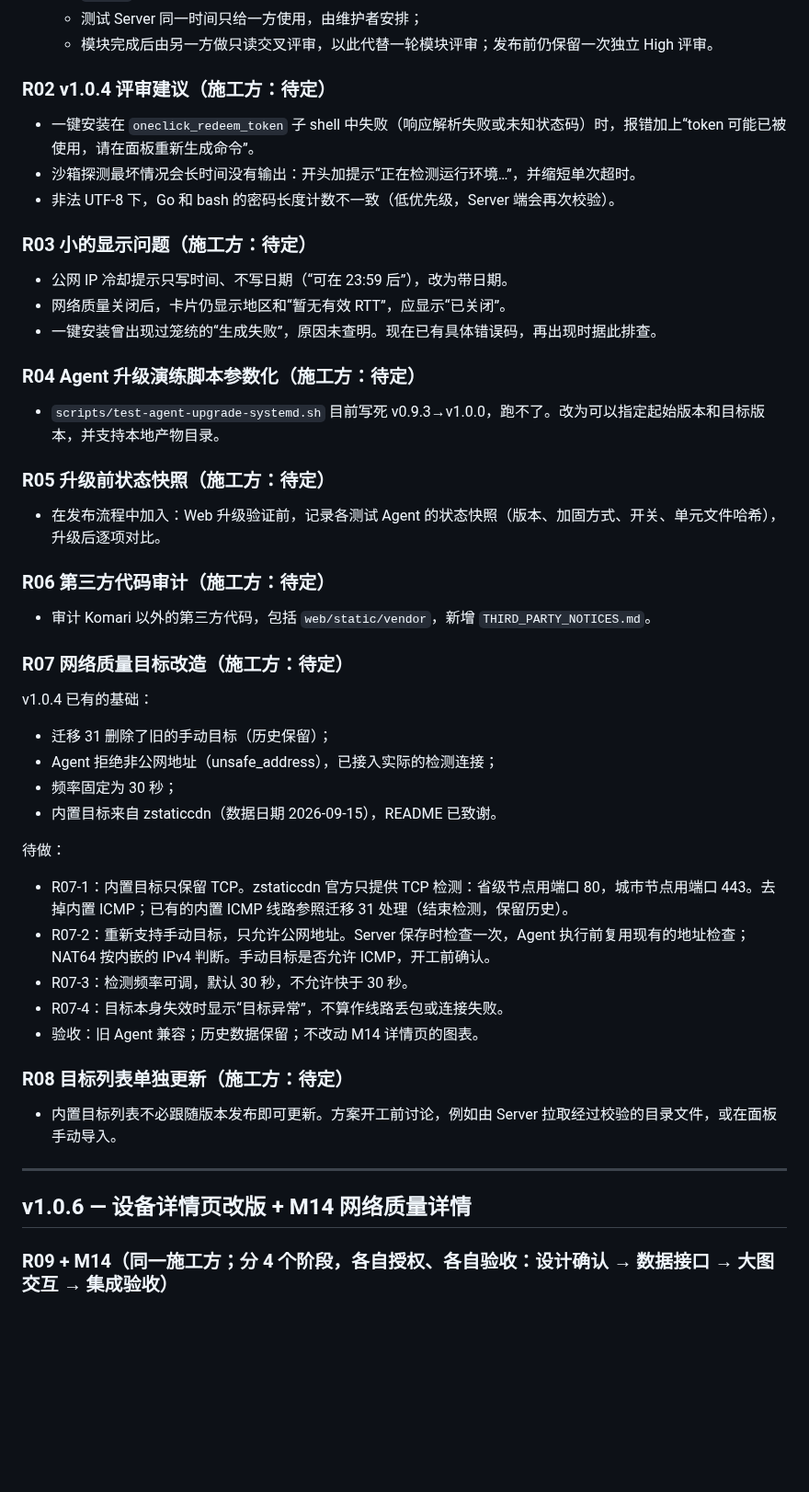
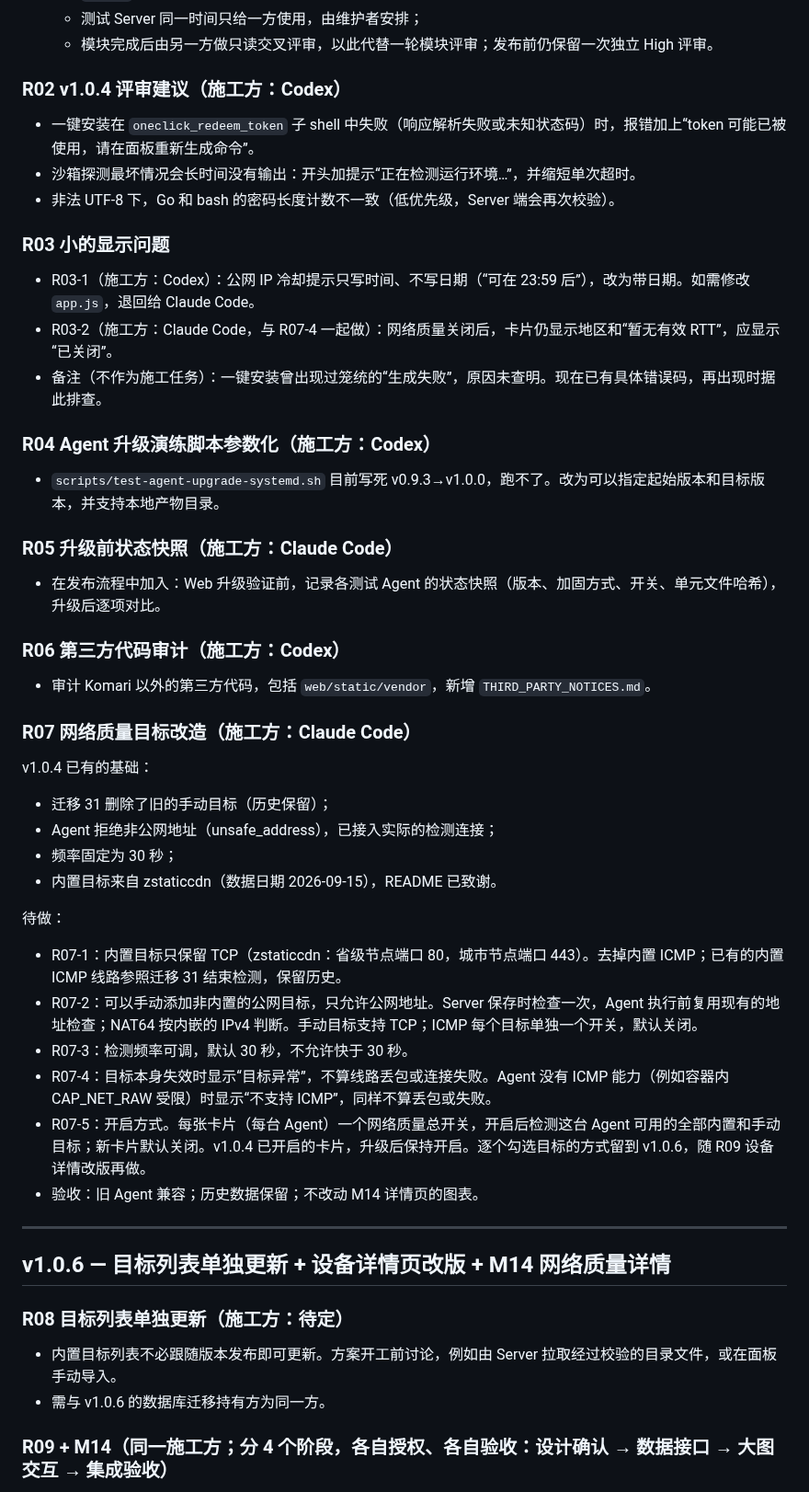
Before and after one commit to 404-git-404/404-probe, a Markdown page: ROADMAP.md, the part around one of its changes. Shown at 92% size. Rendered like a GitHub page; blank space fills up the shorter version.

Commit message:
docs(roadmap): assign v1.0.5 owners and update R07
Co-Authored-By: Claude Sonnet 5.5 <noreply@anthropic.com>

```diff
--- a/ROADMAP.md
+++ b/ROADMAP.md
@@ -45,26 +51,26 @@
   - 测试 Server 同一时间只给一方使用，由维护者安排；
   - 模块完成后由另一方做只读交叉评审，以此代替一轮模块评审；发布前仍保留一次独立 High 评审。
 
-### R02 v1.0.4 评审建议（施工方：待定）
+### R02 v1.0.4 评审建议（施工方：Codex）
 - 一键安装在 `oneclick_redeem_token` 子 shell 中失败（响应解析失败或未知状态码）时，报错加上“token 可能已被使用，请在面板重新生成命令”。
 - 沙箱探测最坏情况会长时间没有输出：开头加提示“正在检测运行环境…”，并缩短单次超时。
 - 非法 UTF-8 下，Go 和 bash 的密码长度计数不一致（低优先级，Server 端会再次校验）。
 
-### R03 小的显示问题（施工方：待定）
-- 公网 IP 冷却提示只写时间、不写日期（“可在 23:59 后”），改为带日期。
-- 网络质量关闭后，卡片仍显示地区和“暂无有效 RTT”，应显示“已关闭”。
-- 一键安装曾出现过笼统的“生成失败”，原因未查明。现在已有具体错误码，再出现时据此排查。
+### R03 小的显示问题
+- R03-1（施工方：Codex）：公网 IP 冷却提示只写时间、不写日期（“可在 23:59 后”），改为带日期。如需修改 `app.js`，退回给 Claude Code。
+- R03-2（施工方：Claude Code，与 R07-4 一起做）：网络质量关闭后，卡片仍显示地区和“暂无有效 RTT”，应显示“已关闭”。
+- 备注（不作为施工任务）：一键安装曾出现过笼统的“生成失败”，原因未查明。现在已有具体错误码，再出现时据此排查。
 
-### R04 Agent 升级演练脚本参数化（施工方：待定）
+### R04 Agent 升级演练脚本参数化（施工方：Codex）
 - `scripts/test-agent-upgrade-systemd.sh` 目前写死 v0.9.3→v1.0.0，跑不了。改为可以指定起始版本和目标版本，并支持本地产物目录。
 
-### R05 升级前状态快照（施工方：待定）
+### R05 升级前状态快照（施工方：Claude Code）
 - 在发布流程中加入：Web 升级验证前，记录各测试 Agent 的状态快照（版本、加固方式、开关、单元文件哈希），升级后逐项对比。
 
-### R06 第三方代码审计（施工方：待定）
+### R06 第三方代码审计（施工方：Codex）
 - 审计 Komari 以外的第三方代码，包括 `web/static/vendor`，新增 `THIRD_PARTY_NOTICES.md`。
 
-### R07 网络质量目标改造（施工方：待定）
+### R07 网络质量目标改造（施工方：Claude Code）
 v1.0.4 已有的基础：
 - 迁移 31 删除了旧的手动目标（历史保留）；
 - Agent 拒绝非公网地址（unsafe_address），已接入实际的检测连接；
@@ -72,18 +78,20 @@ v1.0.4 已有的基础：
 - 内置目标来自 zstaticcdn（数据日期 2026-09-15），README 已致谢。
 
 待做：
-- R07-1：内置目标只保留 TCP。zstaticcdn 官方只提供 TCP 检测：省级节点用端口 80，城市节点用端口 443。去掉内置 ICMP；已有的内置 ICMP 线路参照迁移 31 处理（结束检测，保留历史）。
-- R07-2：重新支持手动目标，只允许公网地址。Server 保存时检查一次，Agent 执行前复用现有的地址检查；NAT64 按内嵌的 IPv4 判断。手动目标是否允许 ICMP，开工前确认。
+- R07-1：内置目标只保留 TCP（zstaticcdn：省级节点端口 80，城市节点端口 443）。去掉内置 ICMP；已有的内置 ICMP 线路参照迁移 31 结束检测，保留历史。
+- R07-2：可以手动添加非内置的公网目标，只允许公网地址。Server 保存时检查一次，Agent 执行前复用现有的地址检查；NAT64 按内嵌的 IPv4 判断。手动目标支持 TCP；ICMP 每个目标单独一个开关，默认关闭。
 - R07-3：检测频率可调，默认 30 秒，不允许快于 30 秒。
-- R07-4：目标本身失效时显示“目标异常”，不算作线路丢包或连接失败。
+- R07-4：目标本身失效时显示“目标异常”，不算线路丢包或连接失败。Agent 没有 ICMP 能力（例如容器内 CAP_NET_RAW 受限）时显示“不支持 ICMP”，同样不算丢包或失败。
+- R07-5：开启方式。每张卡片（每台 Agent）一个网络质量总开关，开启后检测这台 Agent 可用的全部内置和手动目标；新卡片默认关闭。v1.0.4 已开启的卡片，升级后保持开启。逐个勾选目标的方式留到 v1.0.6，随 R09 设备详情改版再做。
 - 验收：旧 Agent 兼容；历史数据保留；不改动 M14 详情页的图表。
+
+---
+
+## v1.0.6 — 目标列表单独更新 + 设备详情页改版 + M14 网络质量详情
 
 ### R08 目标列表单独更新（施工方：待定）
 - 内置目标列表不必跟随版本发布即可更新。方案开工前讨论，例如由 Server 拉取经过校验的目录文件，或在面板手动导入。
-
----
-
-## v1.0.6 — 设备详情页改版 + M14 网络质量详情
+- 需与 v1.0.6 的数据库迁移持有方为同一方。
 
 ### R09 + M14（同一施工方；分 4 个阶段，各自授权、各自验收：设计确认 → 数据接口 → 大图交互 → 集成验收）
 
```
Also changed, not shown: other parts of ROADMAP.md (+15 -4 lines).
